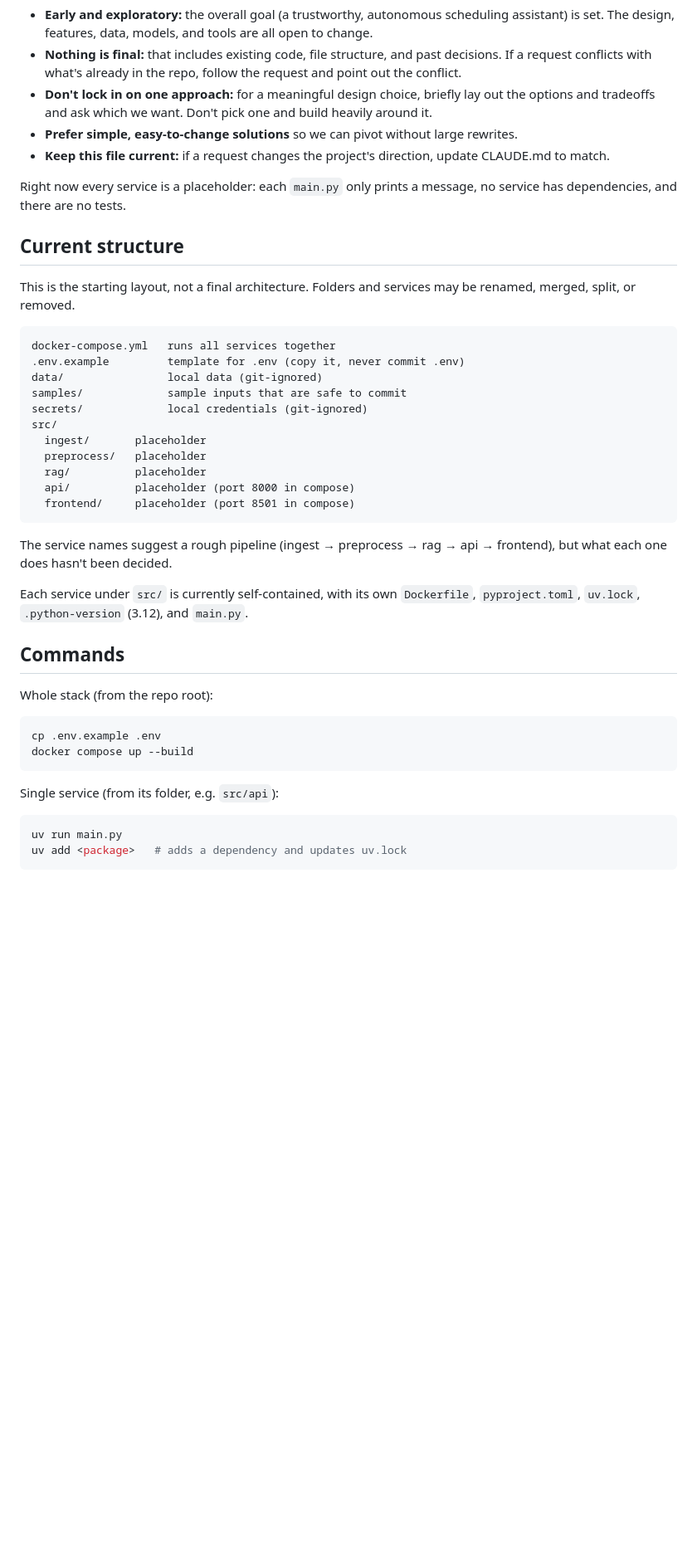
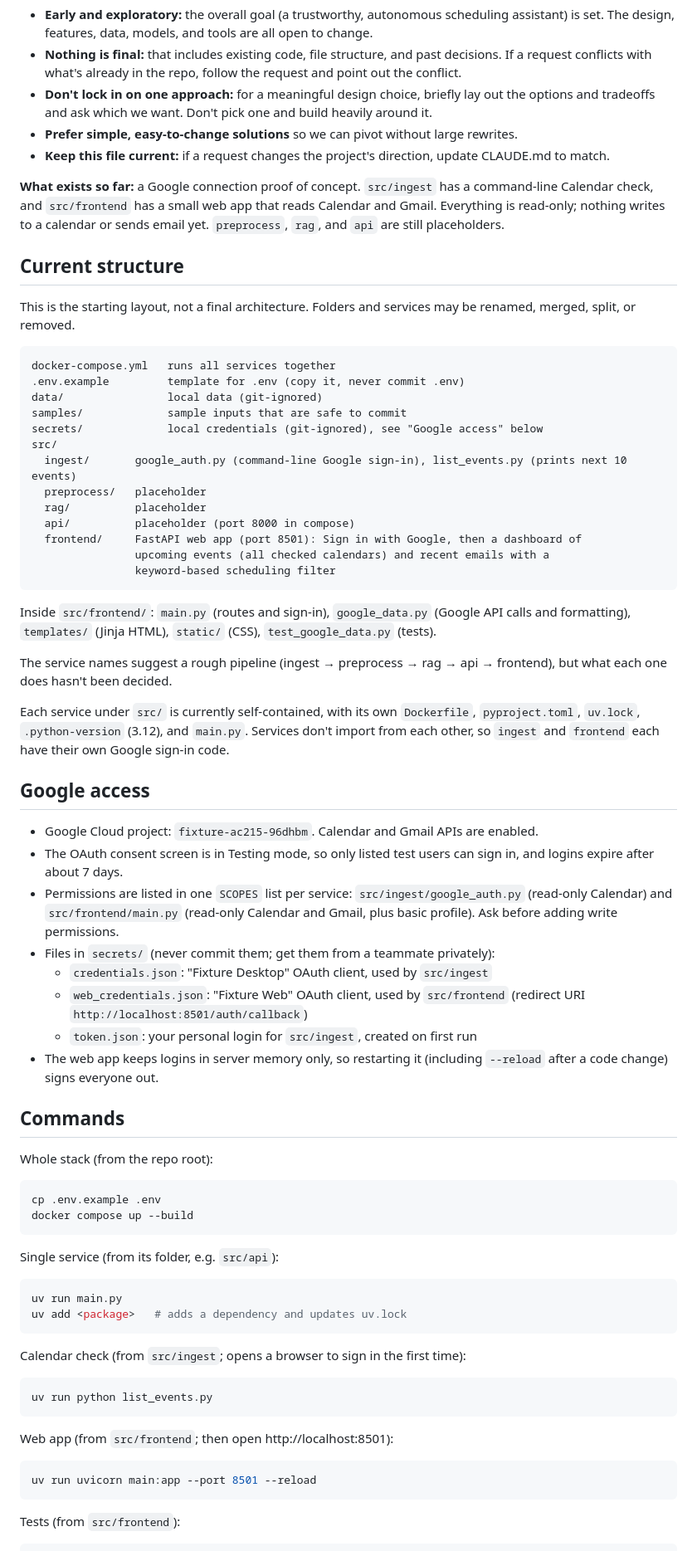
Before and after one commit to dylantellado/fixture, a Markdown page: CLAUDE.md, the part around one of its changes. Shown at 83% size. Rendered like a GitHub page; blank space fills up the shorter version.

Commit message:
Update CLAUDE.md for Google connection and web app
Describe the ingest calendar check and frontend web app, the Google
Cloud setup and secrets files, and how to run and test them.

Co-Authored-By: Claude Opus 5.5 (1M context) <noreply@anthropic.com>

````diff
--- a/CLAUDE.md
+++ b/CLAUDE.md
@@ -18,7 +18,7 @@ Fixture is a Harvard AC215 course project by Dylan Tellado and Will Sherwood. It
 - **Prefer simple, easy-to-change solutions** so we can pivot without large rewrites.
 - **Keep this file current:** if a request changes the project's direction, update CLAUDE.md to match.
 
-Right now every service is a placeholder: each `main.py` only prints a message, no service has dependencies, and there are no tests.
+**What exists so far:** a Google connection proof of concept. `src/ingest` has a command-line Calendar check, and `src/frontend` has a small web app that reads Calendar and Gmail. Everything is read-only; nothing writes to a calendar or sends email yet. `preprocess`, `rag`, and `api` are still placeholders.
 
 ## Current structure
 
@@ -29,18 +29,33 @@ docker-compose.yml   runs all services together
 .env.example         template for .env (copy it, never commit .env)
 data/                local data (git-ignored)
 samples/             sample inputs that are safe to commit
-secrets/             local credentials (git-ignored)
+secrets/             local credentials (git-ignored), see "Google access" below
 src/
-  ingest/       placeholder
+  ingest/       google_auth.py (command-line Google sign-in), list_events.py (prints next 10 events)
   preprocess/   placeholder
   rag/          placeholder
   api/          placeholder (port 8000 in compose)
-  frontend/     placeholder (port 8501 in compose)
+  frontend/     FastAPI web app (port 8501): Sign in with Google, then a dashboard of
+                upcoming events (all checked calendars) and recent emails with a
+                keyword-based scheduling filter
 ```
+
+Inside `src/frontend/`: `main.py` (routes and sign-in), `google_data.py` (Google API calls and formatting), `templates/` (Jinja HTML), `static/` (CSS), `test_google_data.py` (tests).
 
 The service names suggest a rough pipeline (ingest → preprocess → rag → api → frontend), but what each one does hasn't been decided.
 
-Each service under `src/` is currently self-contained, with its own `Dockerfile`, `pyproject.toml`, `uv.lock`, `.python-version` (3.12), and `main.py`.
+Each service under `src/` is currently self-contained, with its own `Dockerfile`, `pyproject.toml`, `uv.lock`, `.python-version` (3.12), and `main.py`. Services don't import from each other, so `ingest` and `frontend` each have their own Google sign-in code.
+
+## Google access
+
+- Google Cloud project: `fixture-ac215-96dhbm`. Calendar and Gmail APIs are enabled.
+- The OAuth consent screen is in Testing mode, so only listed test users can sign in, and logins expire after about 7 days.
+- Permissions are listed in one `SCOPES` list per service: `src/ingest/google_auth.py` (read-only Calendar) and `src/frontend/main.py` (read-only Calendar and Gmail, plus basic profile). Ask before adding write permissions.
+- Files in `secrets/` (never commit them; get them from a teammate privately):
+  - `credentials.json`: "Fixture Desktop" OAuth client, used by `src/ingest`
+  - `web_credentials.json`: "Fixture Web" OAuth client, used by `src/frontend` (redirect URI `http://localhost:8501/auth/callback`)
+  - `token.json`: your personal login for `src/ingest`, created on first run
+- The web app keeps logins in server memory only, so restarting it (including `--reload` after a code change) signs everyone out.
 
 ## Commands
 
@@ -58,3 +73,17 @@ uv run main.py
 uv add <package>   # adds a dependency and updates uv.lock
 ```
 
+Calendar check (from `src/ingest`; opens a browser to sign in the first time):
+
+```sh
+uv run python list_events.py
+```
+
+Web app (from `src/frontend`; then open http://localhost:8501):
+
+```sh
+uv run uvicorn main:app --port 8501 --reload
+```
+
+Tests (from `src/frontend`):
+
````
Also changed, not shown: other parts of CLAUDE.md (+4 -0 lines).
